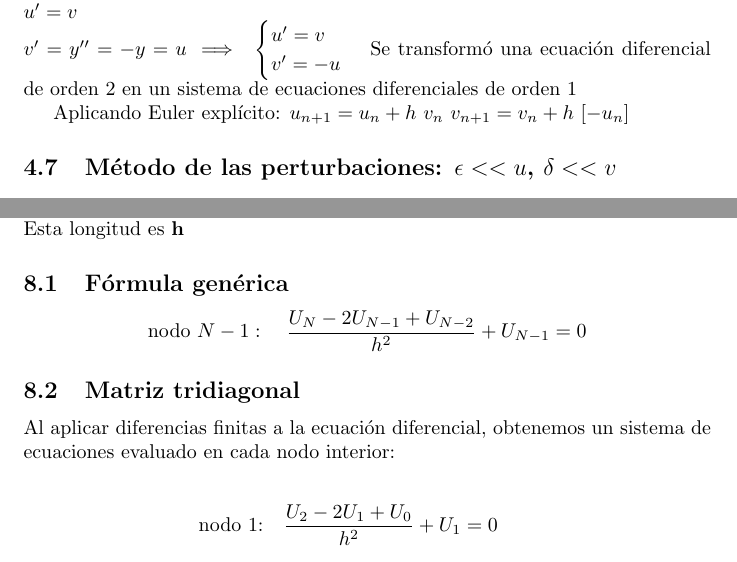
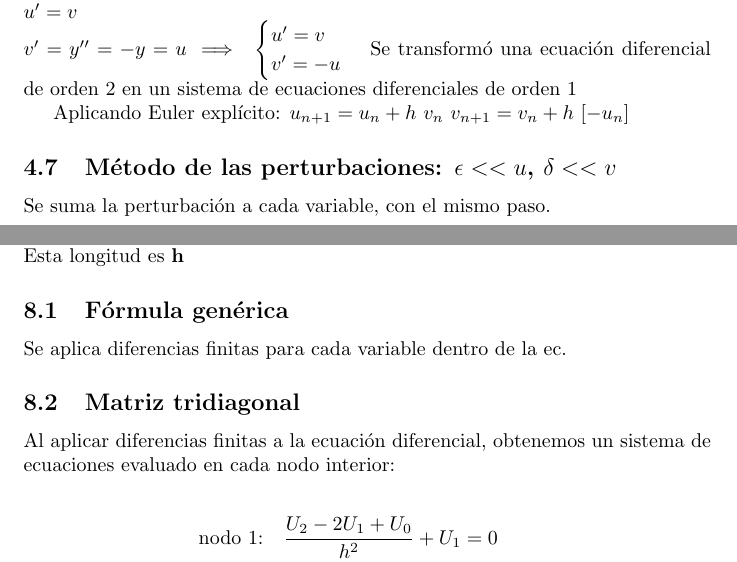
Before and after one commit to LucasMazzuchi/modelacion_numerica, a LaTeX document (main.tex, which reads pvc.tex, pvi.tex): two parts of pages 7 and 13 of 15, joined at a grey line, cut so that both start at the same text. Compiled offline with pdfLaTeX.

Commit message:
Agrego cambios en pvc

```diff
--- a/pvc.tex
+++ b/pvc.tex
@@ -3,7 +3,7 @@ Se da una ecuación diferencial, con las variables definidas en un dominio. Este
 en sus bordes la frontera. De acá, se hacen $n+1$ nodos que dividen $n$ intervalos, los cuales
 tienen todos la misma longitud, están equiespaciados. Esta longitud es \textbf{h}
 \subsection{Fórmula genérica}
-    $$\text{nodo } N-1: \quad \frac{U_N - 2U_{N-1} + U_{N-2}}{h^2} + U_{N-1} = 0$$
+Se aplica diferencias finitas para cada variable dentro de la ec.
 \subsection{Matriz tridiagonal}
 Al aplicar diferencias finitas a la ecuación diferencial, obtenemos un sistema de ecuaciones evaluado en cada nodo interior:
 
--- a/pvi.tex
+++ b/pvi.tex
@@ -84,3 +84,4 @@ $u_{n+1}=u_n+h\ v_n$
 $v_{n+1}=v_n+h\ [-u_n]$
 
 \subsection{Método de las perturbaciones: $\epsilon << u$, $\delta << v$}
+Se suma la perturbación a cada variable, con el mismo paso.
```
Also changed, not shown: calculo_infinitesimal.tex (+2 -0 lines), main.pdf.
